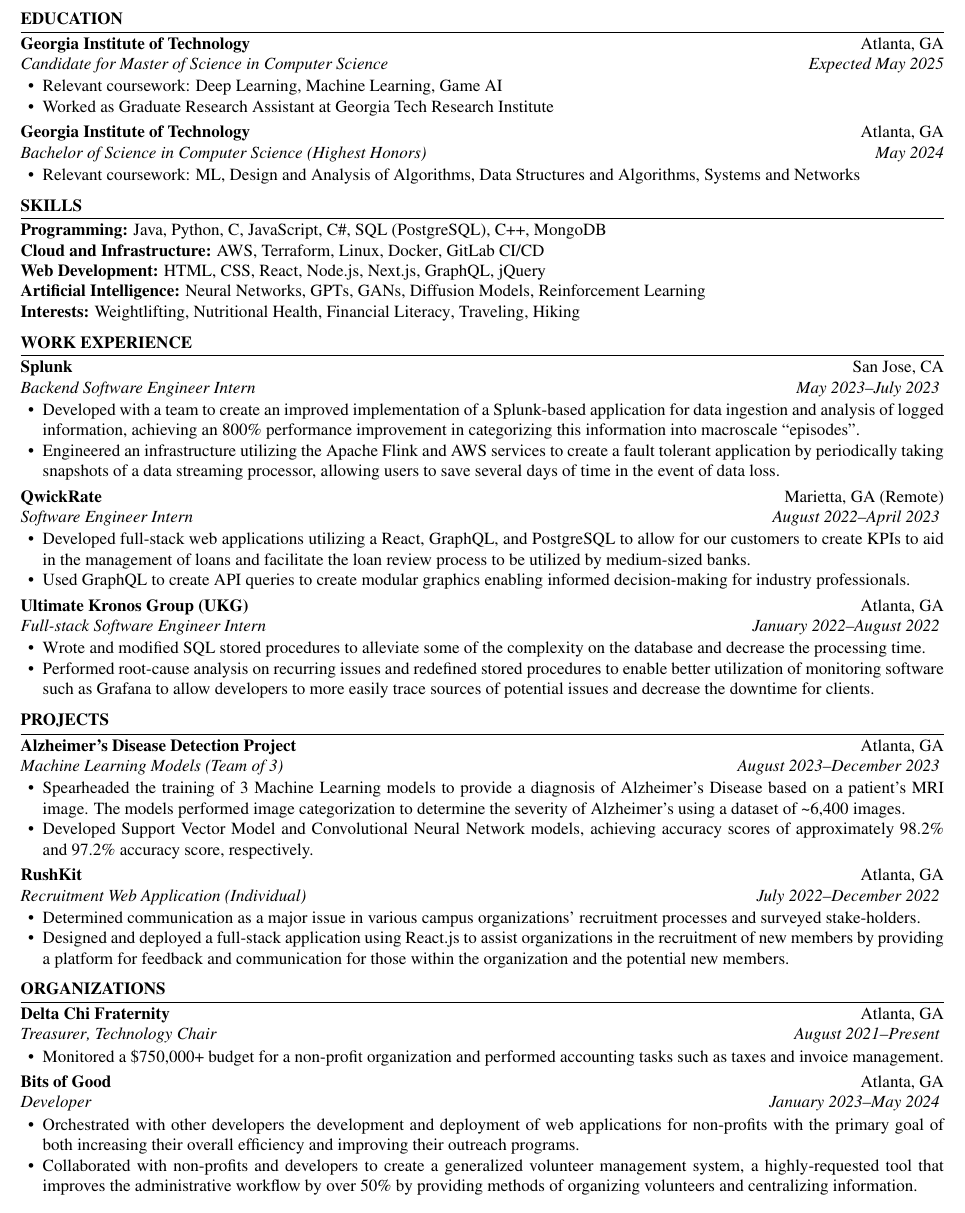
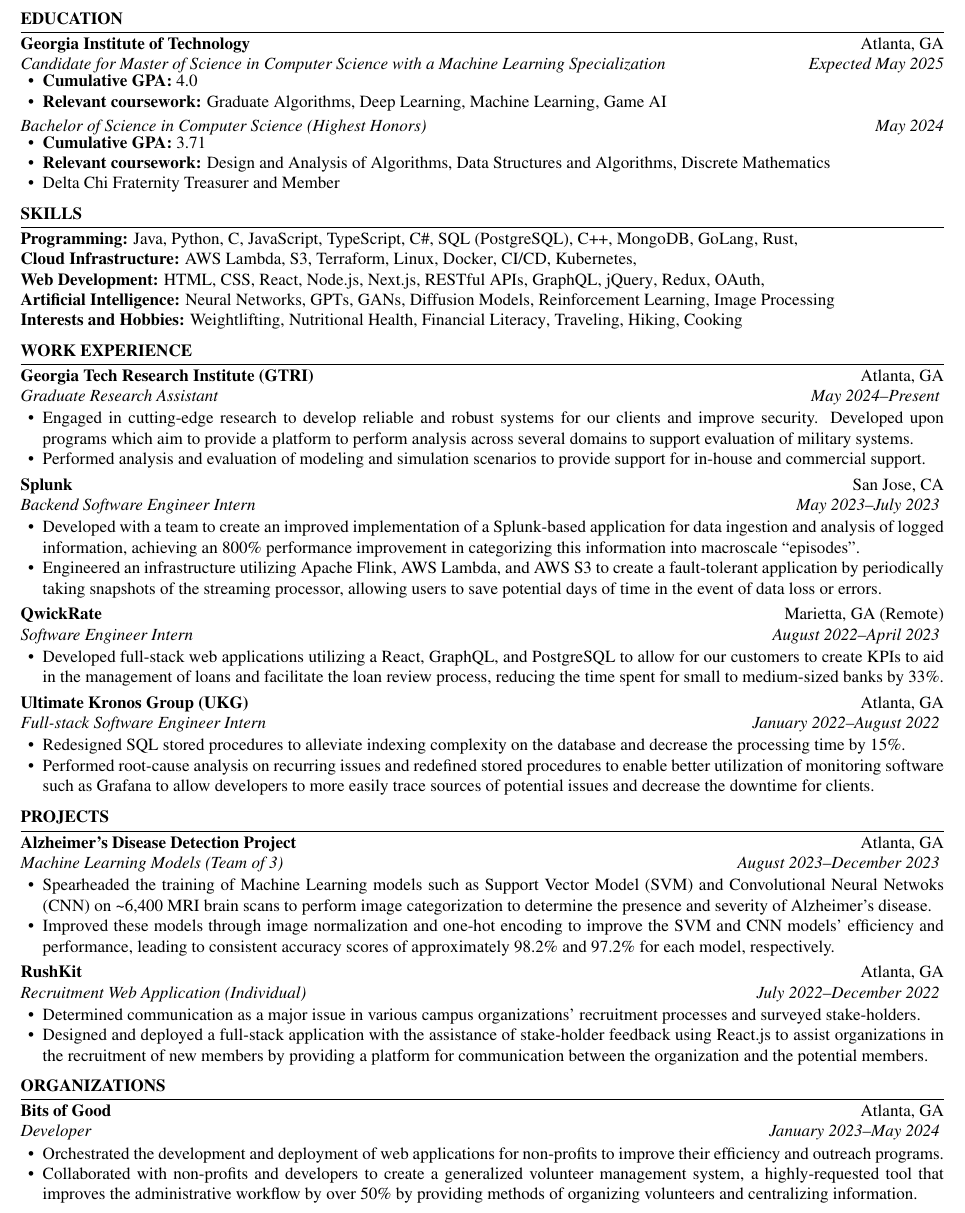
Before and after one commit to austin-bmitchell15/austin-mitchell-resume, a LaTeX CV (resume.tex): part of the page, cut so that both start at the same text. The pictures show the PDF file resume.pdf that the author committed with the source.

Commit message:
Changed some of the spacing and added a GTRI section

```diff
--- a/resume.tex
+++ b/resume.tex
@@ -18,60 +18,72 @@
     \educationItem[
         university=Georgia Institute of Technology,
         graduation=Expected May 2025,
-        grade=NA,
-        program=Candidate for Master of Science in Computer Science,
+        grade=4.0,
+        program=Candidate for Master of Science in Computer Science with a Machine Learning Specialization,
         city=Atlanta,
         state=GA,
-        coursework=Deep Learning{,} Machine Learning{,} Game AI
+        coursework=Graduate Algorithms{,} Deep Learning{,} Machine Learning{,} Game AI
     ]
     \begin{bullets}
-        \vspace{-1.2em}
+        \vspace{-1.5em}
         \itemsep-6pt {}
-        {\item Relevant coursework: \commandkey{coursework}}%
-        {\item Worked as Graduate Research Assistant at Georgia Tech Research Institute}
+
+        \item {\bf Cumulative GPA:} \commandkey{grade}
+        \item {\bf Relevant coursework:} \commandkey{coursework}
     \end{bullets}
-    \educationItem[
-        university=Georgia Institute of Technology,
+
+    \educationExtension[
         graduation=May 2024,
         grade=3.71,
         program=Bachelor of Science in Computer Science (Highest Honors),
-        city=Atlanta,
-        state=GA,
-        coursework=ML{,} Design and Analysis of Algorithms{,} Data Structures and Algorithms{,} Systems and Networks
+        coursework=Design and Analysis of Algorithms{,} Data Structures and Algorithms{,} Discrete Mathematics
     ]
     \begin{bullets}
-        \vspace{-1.2em}
+        \vspace{-1.5em}
         \itemsep-6pt {}
-        {\item Relevant coursework: \commandkey{coursework}}%
+        \item {\bf Cumulative GPA:} \commandkey{grade}
+        \item {\bf Relevant coursework:} \commandkey{coursework}%
+        \item Delta Chi Fraternity Treasurer and Member
     \end{bullets}
 }
 
 \skills{
     \skillItem[
         category=Programming,
-        skills=Java{,} Python{,} C{,} JavaScript{,} C\#{,} SQL (PostgreSQL){,} C++{,} MongoDB
+        skills=Java{,} Python{,} C{,} JavaScript{,} TypeScript{,} C\#{,} SQL (PostgreSQL){,} C++{,} MongoDB{,} GoLang{,} Rust{,}
     ] \\
     \skillItem[
-        category=Cloud and Infrastructure,
-        skills=AWS{,} Terraform{,} Linux{,} Docker{,} GitLab CI/CD
+        category=Cloud Infrastructure,
+        skills=AWS Lambda{,} S3{,} Terraform{,} Linux{,} Docker{,} CI/CD{,} Kubernetes{,}
     ] \\
     \skillItem[
         category=Web Development,
-        skills=HTML{,} CSS{,} React{,} Node.js{,} Next.js{,} GraphQL{,} jQuery
+        skills=HTML{,} CSS{,} React{,} Node.js{,} Next.js{,} RESTful APIs{,} GraphQL{,} jQuery{,} Redux{,} OAuth{,}
     ] \\
     \skillItem[
         category=Artificial Intelligence,
-        skills=Neural Networks{,} GPTs{,} GANs{,} Diffusion Models{,} Reinforcement Learning
+        skills=Neural Networks{,} GPTs{,} GANs{,} Diffusion Models{,} Reinforcement Learning{,} Image Processing
     ] \\
     \skillItem[
-        category=Interests,
-        skills=Weightlifting{,} Nutritional Health{,} Financial Literacy{,} Traveling{,} Hiking
+        category=Interests and Hobbies,
+        skills=Weightlifting{,} Nutritional Health{,} Financial Literacy{,} Traveling{,} Hiking{,} Cooking
     ]
 }
 
 %%%%%%%%%%%%%%%            WORK EXPERIENCE               %%%%%%%%%%%%%%%
 
 \begin{workSection}{Work Experience}
+    \experienceItem[
+        company=Georgia Tech Research Institute (GTRI),
+        location=Atlanta{,} GA,
+        position=Graduate Research Assistant,
+        duration=May 2024\textendash{Present}
+    ]
+    \begin{bullets}
+        \item Engaged in cutting-edge research to develop reliable and robust systems for our clients and improve security. Developed upon programs which aim to provide a platform to perform analysis across several domains to support evaluation of military systems.
+        \item Performed analysis and evaluation of modeling and simulation scenarios to provide support for in-house and commercial support.
+    \end{bullets}
+
     \experienceItem[
         company=Splunk,
         location=San Jose{,} CA,
@@ -80,7 +92,7 @@
     ]
     \begin{bullets}
         \item Developed with a team to create an improved implementation of a Splunk-based application for data ingestion and analysis of logged information, achieving an 800\% performance improvement in categorizing this information into macroscale ``episodes''.
-        \item Engineered an infrastructure utilizing the Apache Flink and AWS services to create a fault tolerant application by periodically taking snapshots of a data streaming processor, allowing users to save several days of time in the event of data loss.
+        \item Engineered an infrastructure utilizing Apache Flink, AWS Lambda, and AWS S3 to create a fault-tolerant application by periodically taking snapshots of the streaming processor, allowing users to save potential days of time in the event of data loss or errors.
     \end{bullets}
 
     \experienceItem[
@@ -90,8 +102,7 @@
         duration=August 2022\textendash{April 2023}
     ]
     \begin{bullets}
-        \item Developed full-stack web applications utilizing a React, GraphQL, and PostgreSQL to allow for our customers to create KPIs to aid in the management of loans and facilitate the loan review process to be utilized by medium-sized banks.
-        \item Used GraphQL to create API queries to create modular graphics enabling informed decision-making for industry professionals.
+        \item Developed full-stack web applications utilizing a React, GraphQL, and PostgreSQL to allow for our customers to create KPIs to aid in the management of loans and facilitate the loan review process, reducing the time spent for small to medium-sized banks by 33\%.
     \end{bullets}
 
      \experienceItem[
@@ -101,7 +112,7 @@
         duration=January 2022\textendash{August 2022},
      ]
     \begin{bullets}
-        \item Wrote and modified SQL stored procedures to alleviate some of the complexity on the database and decrease the processing time.
+        \item Redesigned SQL stored procedures to alleviate indexing complexity on the database and decrease the processing time by 15\%.
         \item Performed root-cause analysis on recurring issues and redefined stored procedures to enable better utilization of monitoring software such as Grafana to allow developers to more easily trace sources of potential issues and decrease the downtime for clients.
     \end{bullets}
 
@@ -118,8 +129,8 @@
         location=Atlanta{,} GA
     ]
     \begin{bullets}
-        \item Spearheaded the training of 3 Machine Learning models to provide a diagnosis of Alzheimer's Disease based on a patient's MRI image. The models performed image categorization to determine the severity of Alzheimer's using a dataset of  \textasciitilde{6,400} images.
-        \item Developed Support Vector Model and Convolutional Neural Network models, achieving accuracy scores of approximately 98.2\% and 97.2\% accuracy score, respectively.
+        \item Spearheaded the training of Machine Learning models such as Support Vector Model (SVM) and Convolutional Neural Netwoks (CNN) on \textasciitilde{6,400} MRI brain scans to perform image categorization to determine the presence and severity of Alzheimer's disease.
+        \item Improved these models through image normalization and one-hot encoding to improve the SVM and CNN models' efficiency and performance, leading to consistent accuracy scores of approximately 98.2\% and 97.2\% for each model, respectively.
     \end{bullets}
 
     \customItem[
@@ -130,7 +141,7 @@
     ]
     \begin{bullets}
         \item Determined communication as a major issue in various campus organizations' recruitment processes and surveyed stake-holders.
-        \item Designed and deployed a full-stack application using React.js to assist organizations in the recruitment of new members by providing a platform for feedback and communication for those within the organization and the potential new members.
+        \item Designed and deployed a full-stack application with the assistance of stake-holder feedback using React.js to assist organizations in the recruitment of new members by providing a platform for communication between the organization and the potential members.
     \end{bullets}
 \end{workSection}
 
@@ -138,23 +149,13 @@
 
 \begin{workSection}{Organizations}
     \customItem[
-        title=Delta Chi Fraternity,
-        keyHighlight=Treasurer{,} Technology Chair,
-        duration=August 2021\textendash{Present},
-        location=Atlanta{,} GA
-    ]
-    \begin{bullets}
-        \item Monitored a \$750,000+ budget for a non-profit organization and performed accounting tasks such as taxes and invoice management.
-    \end{bullets}
-
-    \customItem[
         title=Bits of Good,
         keyHighlight=Developer,
         duration=January 2023\textendash{May 2024},
         location=Atlanta{,} GA
     ]
     \begin{bullets}
-       \item Orchestrated with other developers the development and deployment of web applications for non-profits with the primary goal of both increasing their overall efficiency and improving their outreach programs.
+       \item Orchestrated the development and deployment of web applications for non-profits to improve their efficiency and outreach programs.
        \item Collaborated with non-profits and developers to create a generalized volunteer management system, a highly-requested tool that improves the administrative workflow by over 50\% by providing methods of organizing volunteers and centralizing information.
 
     \end{bullets}
```
Also changed, not shown: resume.cls (+12 -7 lines), resume.pdf. Lines whose indentation alone changed are shown as unchanged.
